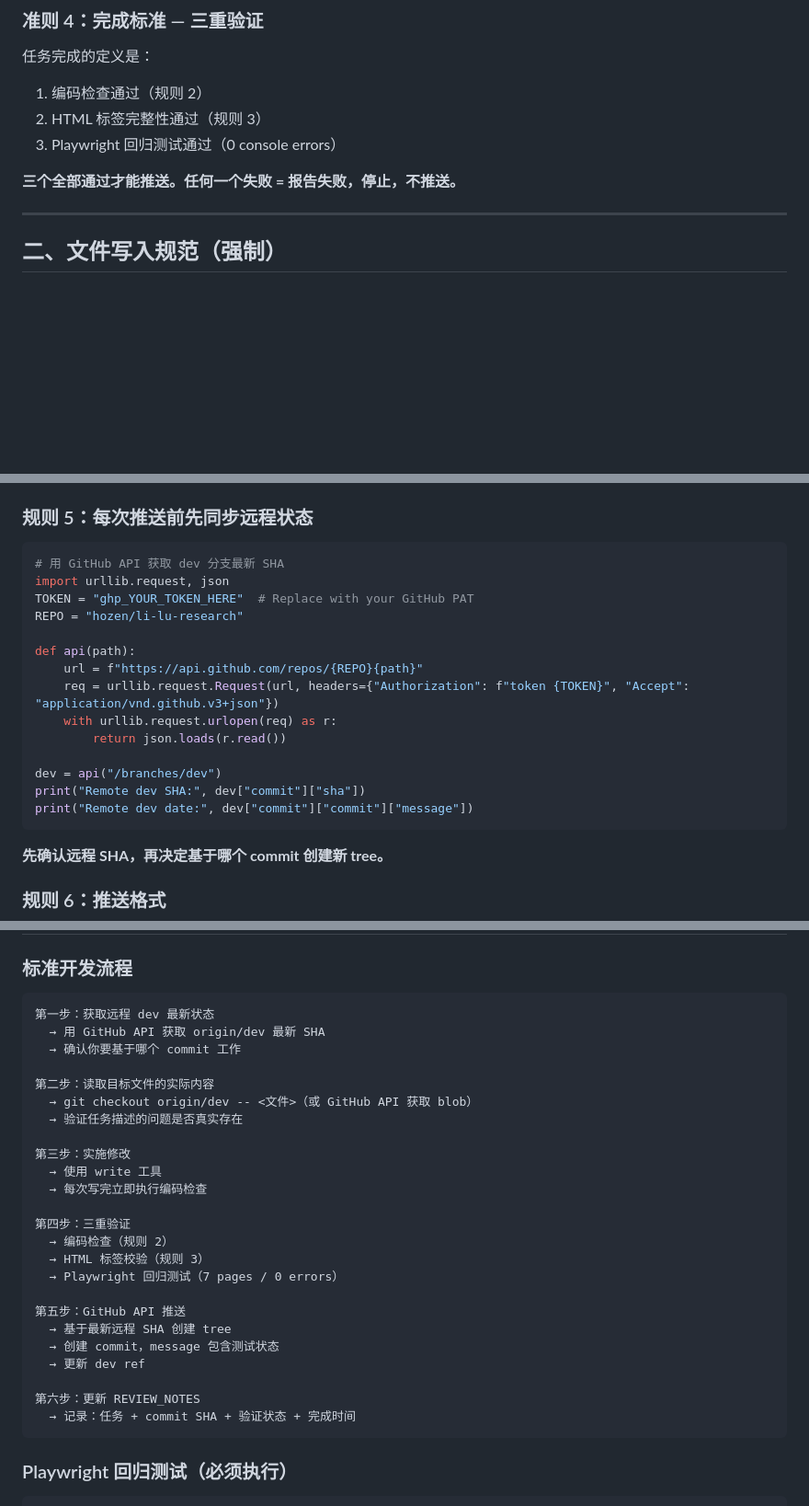
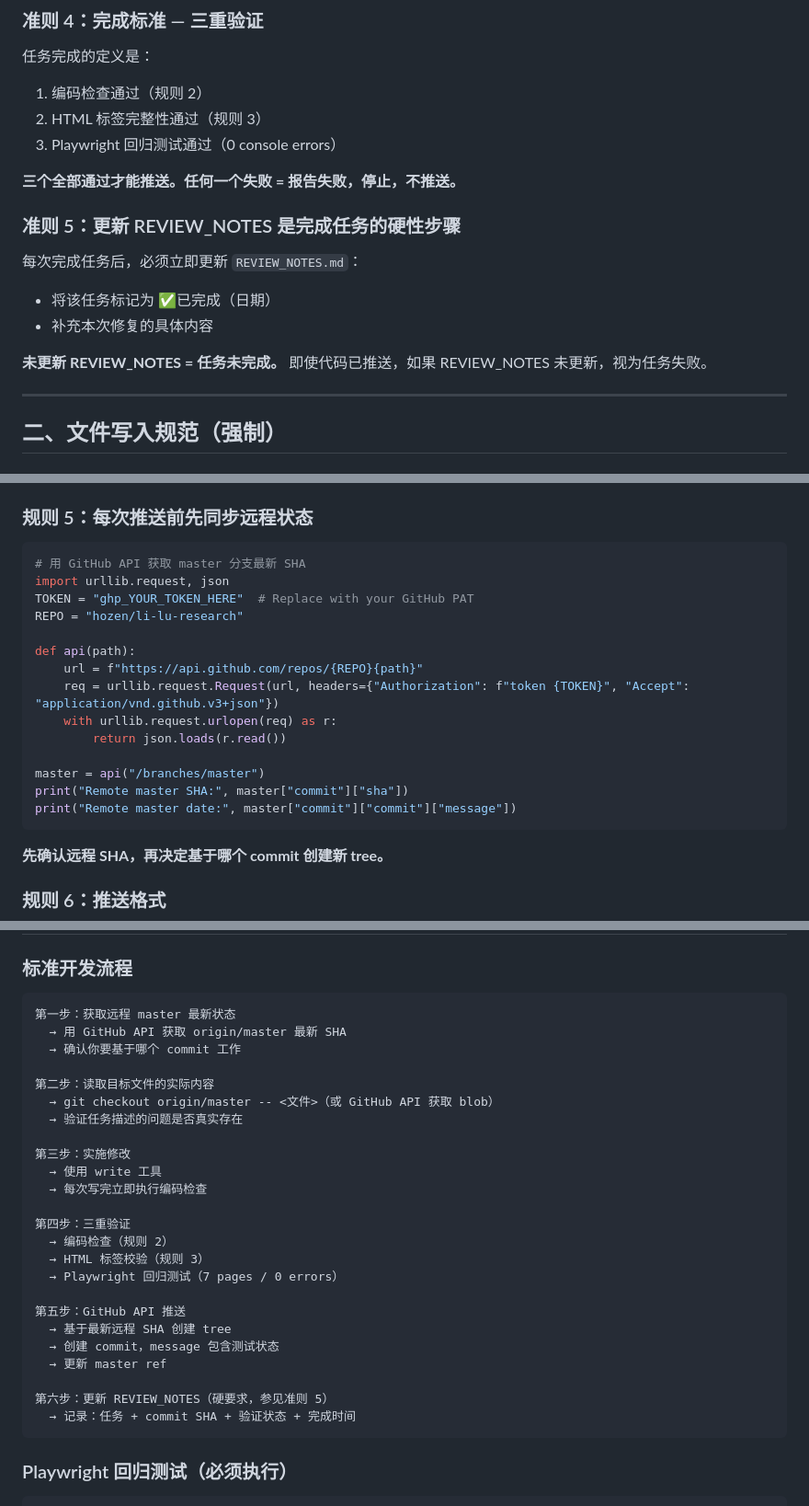
Before and after one commit to hozen/li-lu-research, a Markdown page: .github/CLAUDE.md, 3 parts joined by grey strips. Shown at 92% size. Drawn GitHub-style; blank space fills up the shorter version.

Commit message:
docs: CLAUDE.md workflow improvements + REVIEW_NOTES final update — all code fixes complete

````diff
--- a/.github/CLAUDE.md
+++ b/.github/CLAUDE.md
@@ -32,6 +32,13 @@ REVIEW_NOTES 可能过时、可能错误。不要基于 REVIEW_NOTES 的描述
 3. Playwright 回归测试通过（0 console errors）
 
 **三个全部通过才能推送。任何一个失败 = 报告失败，停止，不推送。**
+
+### 准则 5：更新 REVIEW_NOTES 是完成任务的硬性步骤
+每次完成任务后，必须立即更新 `REVIEW_NOTES.md`：
+- 将该任务标记为 ✅已完成（日期）
+- 补充本次修复的具体内容
+
+**未更新 REVIEW_NOTES = 任务未完成。** 即使代码已推送，如果 REVIEW_NOTES 未更新，视为任务失败。
 
 ---
 
@@ -81,7 +88,7 @@ print('ERRORS:'+str(p.e+p.s) if p.e or p.s else 'OK')
 
 ### 规则 5：每次推送前先同步远程状态
 ```python
-# 用 GitHub API 获取 dev 分支最新 SHA
+# 用 GitHub API 获取 master 分支最新 SHA
 import urllib.request, json
 TOKEN = "ghp_YOUR_TOKEN_HERE"  # Replace with your GitHub PAT
 REPO = "hozen/li-lu-research"
@@ -92,9 +99,9 @@ def api(path):
     with urllib.request.urlopen(req) as r:
         return json.loads(r.read())
 
-dev = api("/branches/dev")
-print("Remote dev SHA:", dev["commit"]["sha"])
-print("Remote dev date:", dev["commit"]["commit"]["message"])
+master = api("/branches/master")
+print("Remote master SHA:", master["commit"]["sha"])
+print("Remote master date:", master["commit"]["commit"]["message"])
 ```
 **先确认远程 SHA，再决定基于哪个 commit 创建新 tree。**
 
@@ -113,12 +120,12 @@ print("Remote dev date:", dev["commit"]["commit"]["message"])
 ### 标准开发流程
 
 ```
-第一步：获取远程 dev 最新状态
-  → 用 GitHub API 获取 origin/dev 最新 SHA
+第一步：获取远程 master 最新状态
+  → 用 GitHub API 获取 origin/master 最新 SHA
   → 确认你要基于哪个 commit 工作
 
 第二步：读取目标文件的实际内容
-  → git checkout origin/dev -- <文件>（或 GitHub API 获取 blob）
+  → git checkout origin/master -- <文件>（或 GitHub API 获取 blob）
   → 验证任务描述的问题是否真实存在
 
 第三步：实施修改
@@ -133,9 +140,9 @@ print("Remote dev date:", dev["commit"]["commit"]["message"])
 第五步：GitHub API 推送
   → 基于最新远程 SHA 创建 tree
   → 创建 commit，message 包含测试状态
-  → 更新 dev ref
+  → 更新 master ref
 
-第六步：更新 REVIEW_NOTES
+第六步：更新 REVIEW_NOTES（硬要求，参见准则 5）
   → 记录：任务 + commit SHA + 验证状态 + 完成时间
 ```
 
````
Also changed, not shown: REVIEW_NOTES.md (+2 -0 lines).
